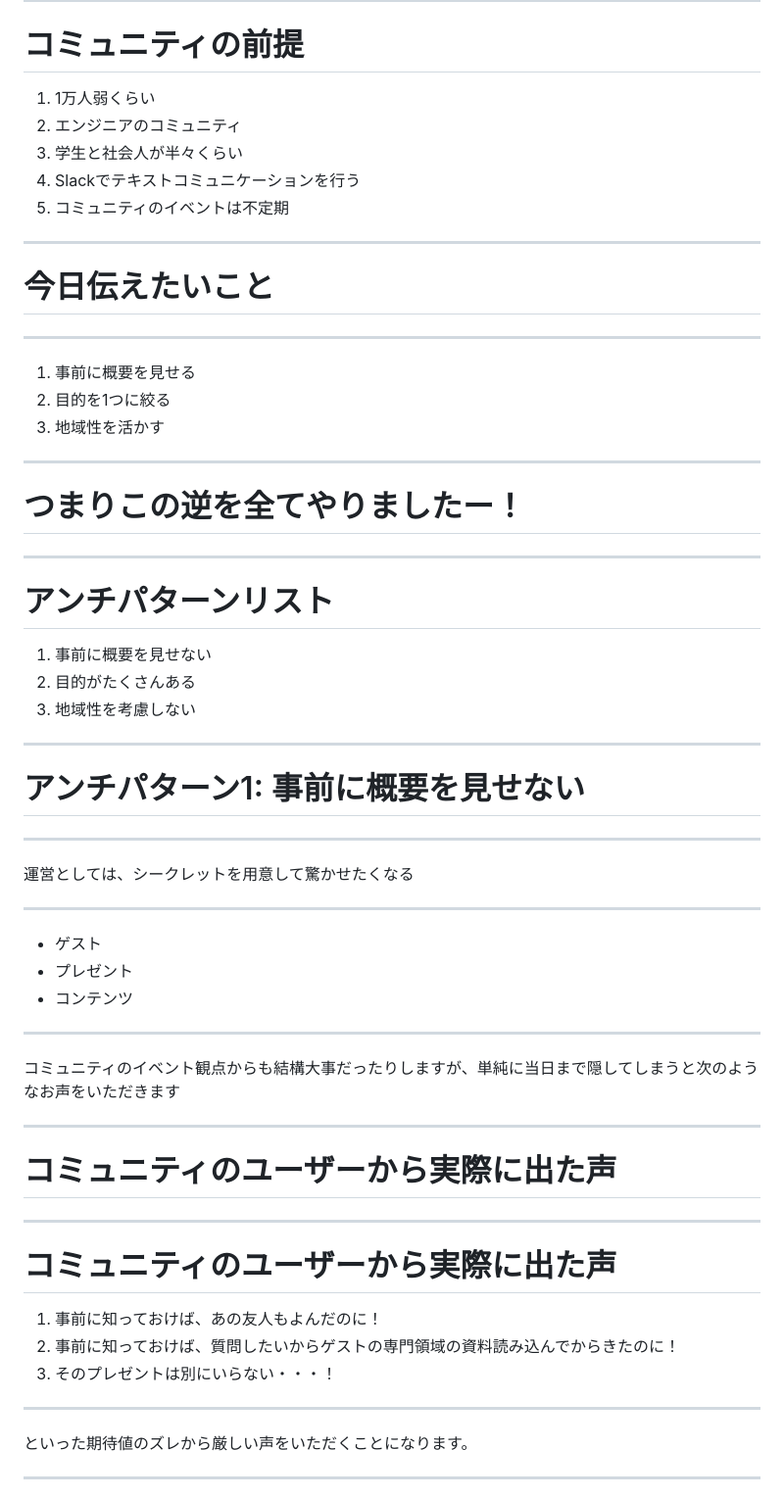
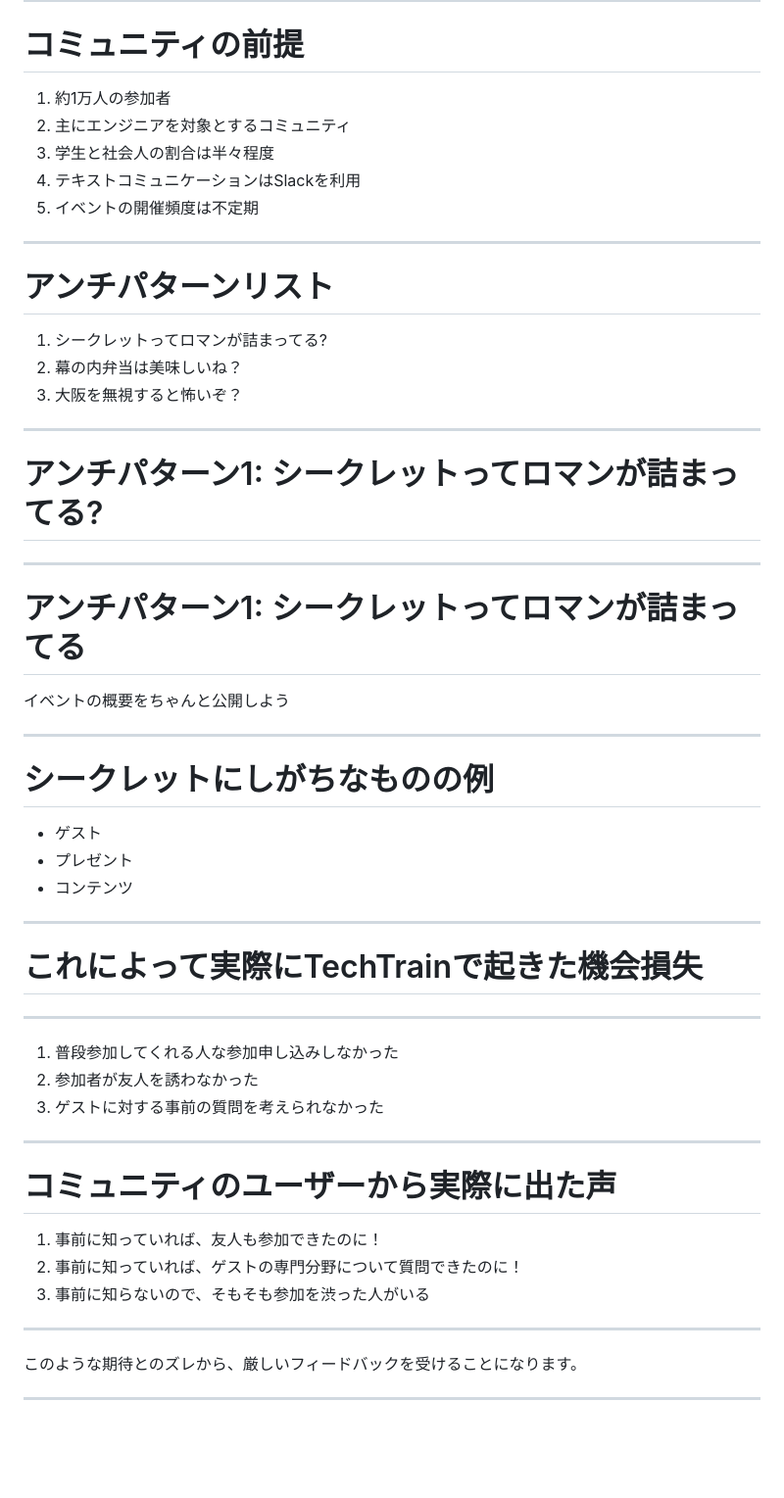
Before and after one commit to SuguruOoki/marp-slides-template, a Markdown page: slides/community.md, the part around one of its changes. Shown at 98% size. GitHub-like rendering; blank space fills up the shorter version.

```diff
--- a/slides/community.md
+++ b/slides/community.md
@@ -70,43 +70,33 @@ marp: true
 
 # コミュニティの前提
 
-1. 1万人弱くらい
-2. エンジニアのコミュニティ
-3. 学生と社会人が半々くらい
-4. Slackでテキストコミュニケーションを行う
-5. コミュニティのイベントは不定期
-
----
-
-# 今日伝えたいこと
-
----
-
-1. 事前に概要を見せる
-2. 目的を1つに絞る
-3. 地域性を活かす
-
----
-
-# つまりこの逆を全てやりましたー！
+1. 約1万人の参加者
+2. 主にエンジニアを対象とするコミュニティ
+3. 学生と社会人の割合は半々程度
+4. テキストコミュニケーションはSlackを利用
+5. イベントの開催頻度は不定期
 
 ---
 
 # アンチパターンリスト
 
-1. 事前に概要を見せない
-2. 目的がたくさんある
-3. 地域性を考慮しない
+1. シークレットってロマンが詰まってる?
+2. 幕の内弁当は美味しいね？
+3. 大阪を無視すると怖いぞ？
 
 ---
 
-# アンチパターン1: 事前に概要を見せない
+# アンチパターン1: シークレットってロマンが詰まってる?
 
 ---
 
-運営としては、シークレットを用意して驚かせたくなる
+# アンチパターン1: シークレットってロマンが詰まってる
+
+イベントの概要をちゃんと公開しよう
 
 ---
+
+# シークレットにしがちなものの例
 
 * ゲスト
 * プレゼント
@@ -114,23 +104,25 @@ marp: true
 
 ---
 
-コミュニティのイベント観点からも結構大事だったりしますが、単純に当日まで隠してしまうと次のようなお声をいただきます
+# これによって実際にTechTrainで起きた機会損失
+
+---
+
+1. 普段参加してくれる人な参加申し込みしなかった
+2. 参加者が友人を誘わなかった
+3. ゲストに対する事前の質問を考えられなかった
 
 ---
 
 # コミュニティのユーザーから実際に出た声
 
----
-
-# コミュニティのユーザーから実際に出た声
-
-1. 事前に知っておけば、あの友人もよんだのに！
-2. 事前に知っておけば、質問したいからゲストの専門領域の資料読み込んでからきたのに！
-3. そのプレゼントは別にいらない・・・！
+1. 事前に知っていれば、友人も参加できたのに！
+2. 事前に知っていれば、ゲストの専門分野について質問できたのに！
+3. 事前に知らないので、そもそも参加を渋った人がいる
 
 ---
 
-といった期待値のズレから厳しい声をいただくことになります。
+このような期待とのズレから、厳しいフィードバックを受けることになります。
 
 ---
 
```
Also changed, not shown: other parts of slides/community.md (+96 -51 lines).
